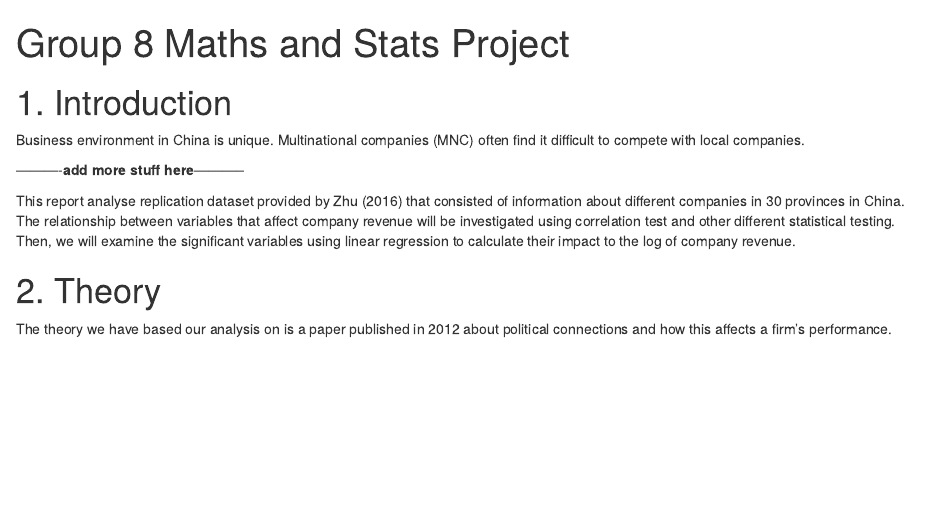
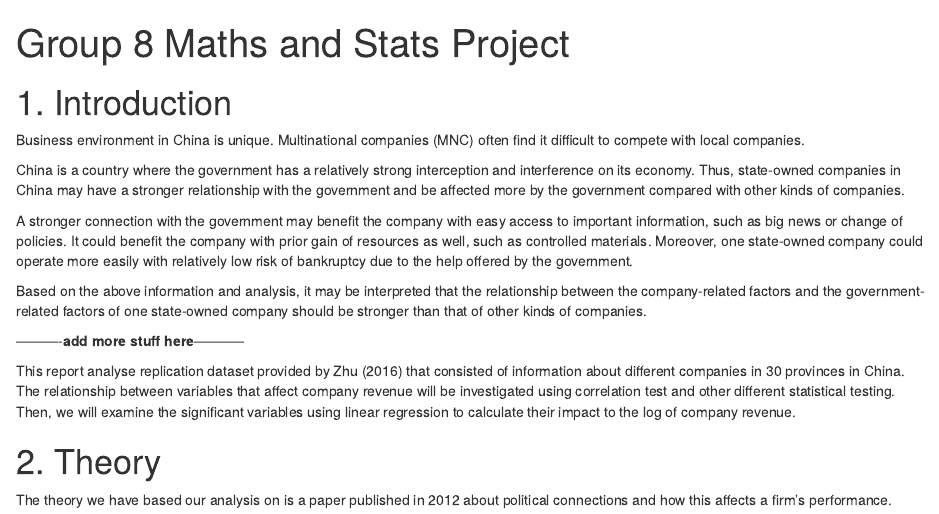
Before and after one commit to kaixuant/MSF_Team_8, an R Markdown document (ForeighPresenceChina -- finally chosen/dataAna.Rmd): the page in a window 1100 px wide, from its top. Rendered offline with R 4.5, knitr and Pandoc, with nearby package versions.

Commit message:
added the Introduction part of the report

```diff
--- a/ForeighPresenceChina -- finally chosen/dataAna.Rmd
+++ b/ForeighPresenceChina -- finally chosen/dataAna.Rmd
@@ -10,6 +10,11 @@ knitr::opts_chunk$set(echo = TRUE)
 # 1. Introduction
 Business environment in China is unique. Multinational companies (MNC) often find it difficult to compete with local companies.
 
+China is a country where the government has a relatively strong interception and interference on its economy. Thus, state-owned companies in China may have a stronger relationship with the government and be affected more by the government compared with other kinds of companies.
+
+A stronger connection with the government may benefit the company with easy access to important information, such as big news or change of policies. It could benefit the company with prior gain of resources as well, such as controlled materials. Moreover, one state-owned company could operate more easily with relatively low risk of bankruptcy due to the help offered by the government.
+
+Based on the above information and analysis, it may be interpreted that the relationship between the company-related factors and the government-related factors of one state-owned company should be stronger than that of other kinds of companies.
 
 
 ----------**add more stuff here**-----------
```
